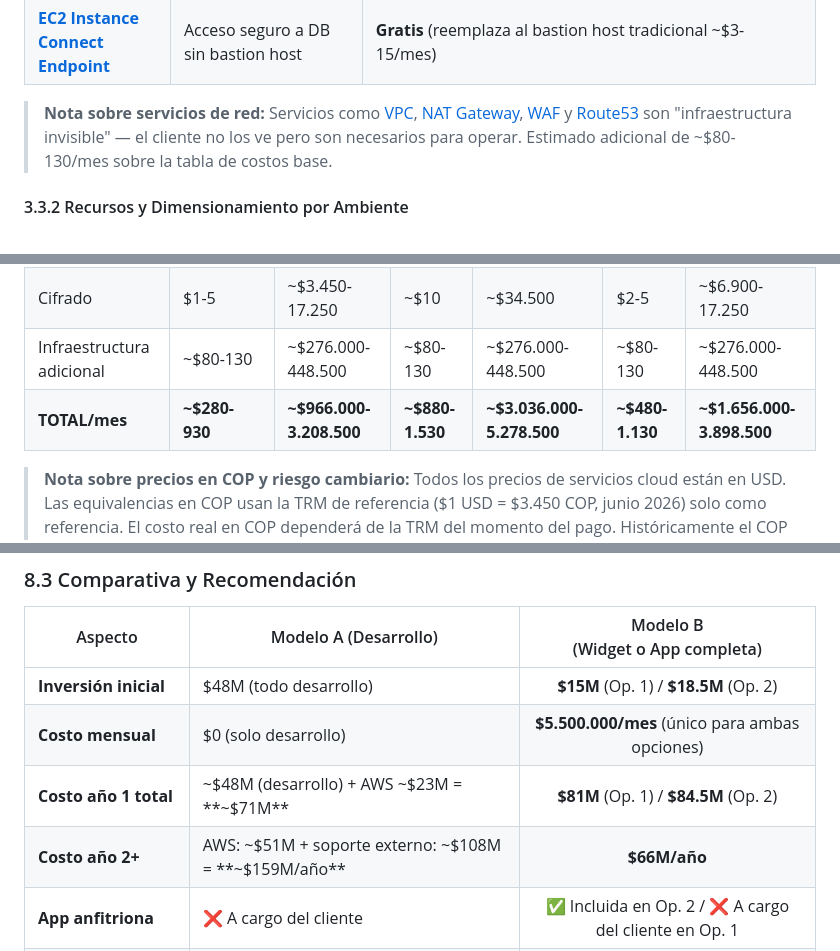
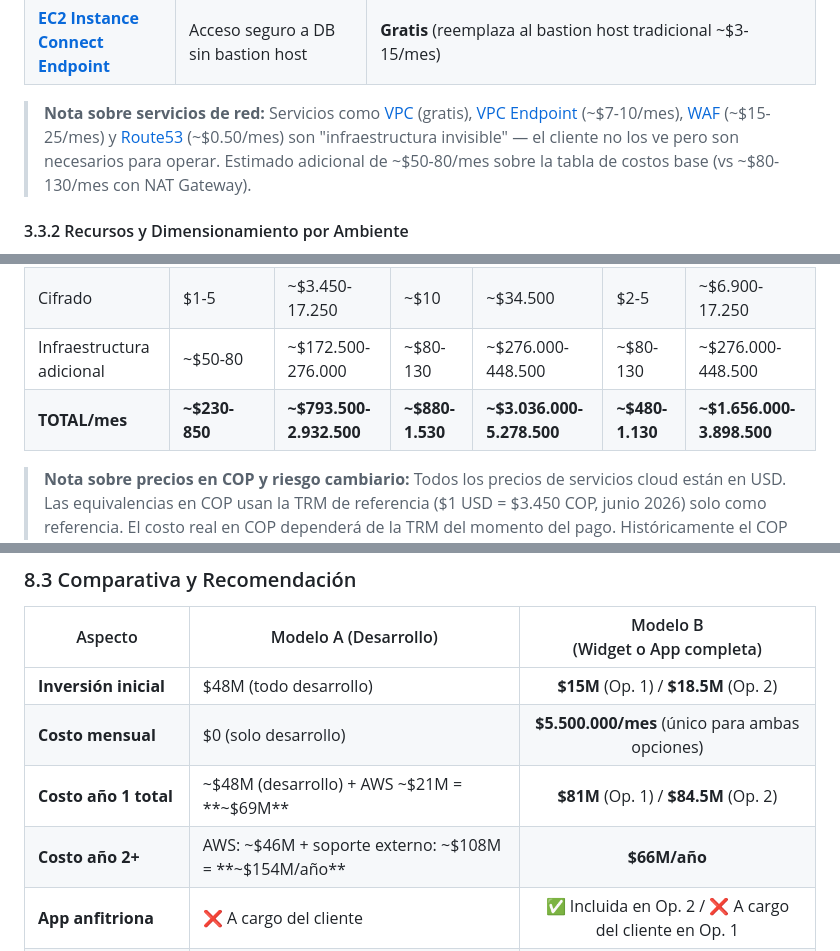
Before and after one commit to johnruedal96/capillas, a Markdown page: docs/propuesta_tecnologica.md, 3 parts joined by grey strips. GitHub-like rendering.

```diff
--- a/docs/propuesta_tecnologica.md
+++ b/docs/propuesta_tecnologica.md
@@ -522,7 +522,7 @@ Se ejecuta antes de cualquier llamada a [Bedrock](https://docs.aws.amazon.com/be
 | **[ECR](https://docs.aws.amazon.com/AmazonECR/latest/userguide/what-is-ecr.html)** | Registro de imágenes Docker | $0.10/GB/mes de storage. ~$1-3/mes con limpieza automática |
 | **[EC2 Instance Connect Endpoint](https://docs.aws.amazon.com/AWSEC2/latest/UserGuide/ec2-instance-connect-endpoint.html)** | Acceso seguro a DB sin bastion host | **Gratis** (reemplaza al bastion host tradicional ~$3-15/mes) |
 
-> **Nota sobre servicios de red:** Servicios como [VPC](https://docs.aws.amazon.com/vpc/latest/userguide/what-is-amazon-vpc.html), [NAT Gateway](https://docs.aws.amazon.com/vpc/latest/userguide/vpc-nat-gateway.html), [WAF](https://docs.aws.amazon.com/waf/latest/developerguide/waf-chapter.html) y [Route53](https://docs.aws.amazon.com/Route53/latest/DeveloperGuide/Welcome.html) son "infraestructura invisible" — el cliente no los ve pero son necesarios para operar. Estimado adicional de ~$80-130/mes sobre la tabla de costos base.
+> **Nota sobre servicios de red:** Servicios como [VPC](https://docs.aws.amazon.com/vpc/latest/userguide/what-is-amazon-vpc.html) (gratis), [VPC Endpoint](https://docs.aws.amazon.com/vpc/latest/privatelink/vpce-interface.html) (~$7-10/mes), [WAF](https://docs.aws.amazon.com/waf/latest/developerguide/waf-chapter.html) (~$15-25/mes) y [Route53](https://docs.aws.amazon.com/Route53/latest/DeveloperGuide/Welcome.html) (~$0.50/mes) son "infraestructura invisible" — el cliente no los ve pero son necesarios para operar. Estimado adicional de ~$50-80/mes sobre la tabla de costos base (vs ~$80-130/mes con NAT Gateway).
 
 #### 3.3.2 Recursos y Dimensionamiento por Ambiente
 
@@ -752,8 +752,8 @@ El sistema opera en dos modalidades:
 | Storage convs | $50-150 | ~$172.500-517.500 | $25-50 | ~$86.250-172.500 | $10-30 | ~$34.500-103.500 |
 | Cache | $0 (en RDS pgvector) | $0 | ~$30 | ~$103.500 | ~$20 | ~$69.000 |
 | Cifrado | $1-5 | ~$3.450-17.250 | ~$10 | ~$34.500 | $2-5 | ~$6.900-17.250 |
-| Infraestructura adicional | ~$80-130 | ~$276.000-448.500 | ~$80-130 | ~$276.000-448.500 | ~$80-130 | ~$276.000-448.500 |
-| **TOTAL/mes** | **~$280-930** | **~$966.000-3.208.500** | **~$880-1.530** | **~$3.036.000-5.278.500** | **~$480-1.130** | **~$1.656.000-3.898.500** |
+| Infraestructura adicional | ~$50-80 | ~$172.500-276.000 | ~$80-130 | ~$276.000-448.500 | ~$80-130 | ~$276.000-448.500 |
+| **TOTAL/mes** | **~$230-850** | **~$793.500-2.932.500** | **~$880-1.530** | **~$3.036.000-5.278.500** | **~$480-1.130** | **~$1.656.000-3.898.500** |
 
 > **Nota sobre precios en COP y riesgo cambiario:** Todos los precios de servicios cloud están en USD. Las equivalencias en COP usan la TRM de referencia ($1 USD = $3.450 COP, junio 2026) solo como referencia. El costo real en COP dependerá de la TRM del momento del pago. Históricamente el COP ha fluctuado entre $3.000 y $4.500 en los últimos 5 años. **Nuestros servicios de soporte y mantenimiento (Modelo B) tienen precios fijos en COP**, pero el componente de infraestructura AWS varía con el dólar.
 >
@@ -1511,8 +1512,8 @@ Combinamos la predictibilidad del peso fijo con un mecanismo de ajuste automáti
 |---------|----------------------|:-----------------------------------:|
 | **Inversión inicial** | $48M (todo desarrollo) | **$15M** (Op. 1) / **$18.5M** (Op. 2) |
 | **Costo mensual** | $0 (solo desarrollo) | **$5.500.000/mes** (único para ambas opciones) |
-| **Costo año 1 total** | ~$48M (desarrollo) + AWS ~$23M = **~$71M** | **$81M** (Op. 1) / **$84.5M** (Op. 2) |
-| **Costo año 2+** | AWS: ~$51M + soporte externo: ~$108M = **~$159M/año** | **$66M/año** |
+| **Costo año 1 total** | ~$48M (desarrollo) + AWS ~$21M = **~$69M** | **$81M** (Op. 1) / **$84.5M** (Op. 2) |
+| **Costo año 2+** | AWS: ~$46M + soporte externo: ~$108M = **~$154M/año** | **$66M/año** |
 | **App anfitriona** | ❌ A cargo del cliente | ✅ Incluida en Op. 2 / ❌ A cargo del cliente en Op. 1 |
 | **Auth / Login** | ❌ A cargo del cliente | ✅ Nosotros (Op. 2) / ❌ A cargo del cliente (Op. 1) |
 | **Soporte continuo** | ❌ No incluido | ✅ Incluido |
```
Also changed, not shown: other parts of docs/propuesta_tecnologica.md (+29 -28 lines).
